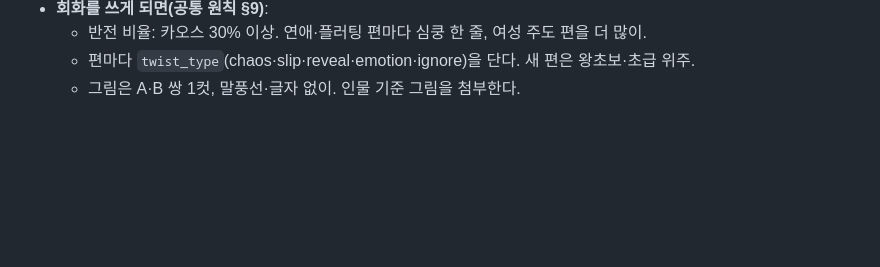
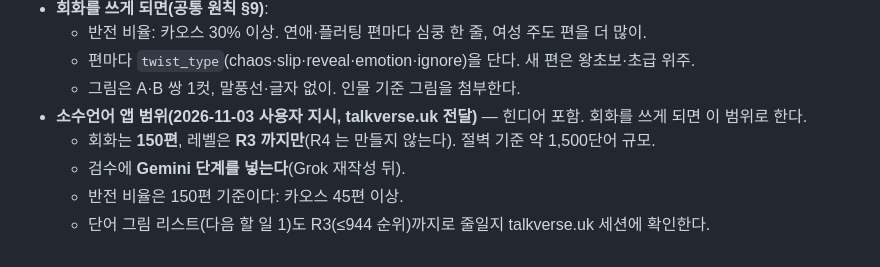
Before and after one commit to talkverselab/talkverse-hi, a Markdown page: HANDOFF.md, the part around the change. Rendered like a GitHub page; blank space fills up the shorter version.

Commit message:
docs: HANDOFF — 소수언어 범위(회화 150편·R3 까지·Gemini 검수) [skip ci]
Co-Authored-By: Claude Opus 5.5 <noreply@anthropic.com>
Claude-Session: https://claude.ai/code/session_01WUSVi3JiqgoWANFdYx9bYR

```diff
--- a/HANDOFF.md
+++ b/HANDOFF.md
@@ -65,3 +65,8 @@
   - 반전 비율: 카오스 30% 이상. 연애·플러팅 편마다 심쿵 한 줄, 여성 주도 편을 더 많이.
   - 편마다 `twist_type`(chaos·slip·reveal·emotion·ignore)을 단다. 새 편은 왕초보·초급 위주.
   - 그림은 A·B 쌍 1컷, 말풍선·글자 없이. 인물 기준 그림을 첨부한다.
+- **소수언어 앱 범위(2026-11-03 사용자 지시, talkverse.uk 전달)** — 힌디어 포함. 회화를 쓰게 되면 이 범위로 한다.
+  - 회화는 **150편**, 레벨은 **R3 까지만**(R4 는 만들지 않는다). 절벽 기준 약 1,500단어 규모.
+  - 검수에 **Gemini 단계를 넣는다**(Grok 재작성 뒤).
+  - 반전 비율은 150편 기준이다: 카오스 45편 이상.
+  - 단어 그림 리스트(다음 할 일 1)도 R3(≤944 순위)까지로 줄일지 talkverse.uk 세션에 확인한다.
```
